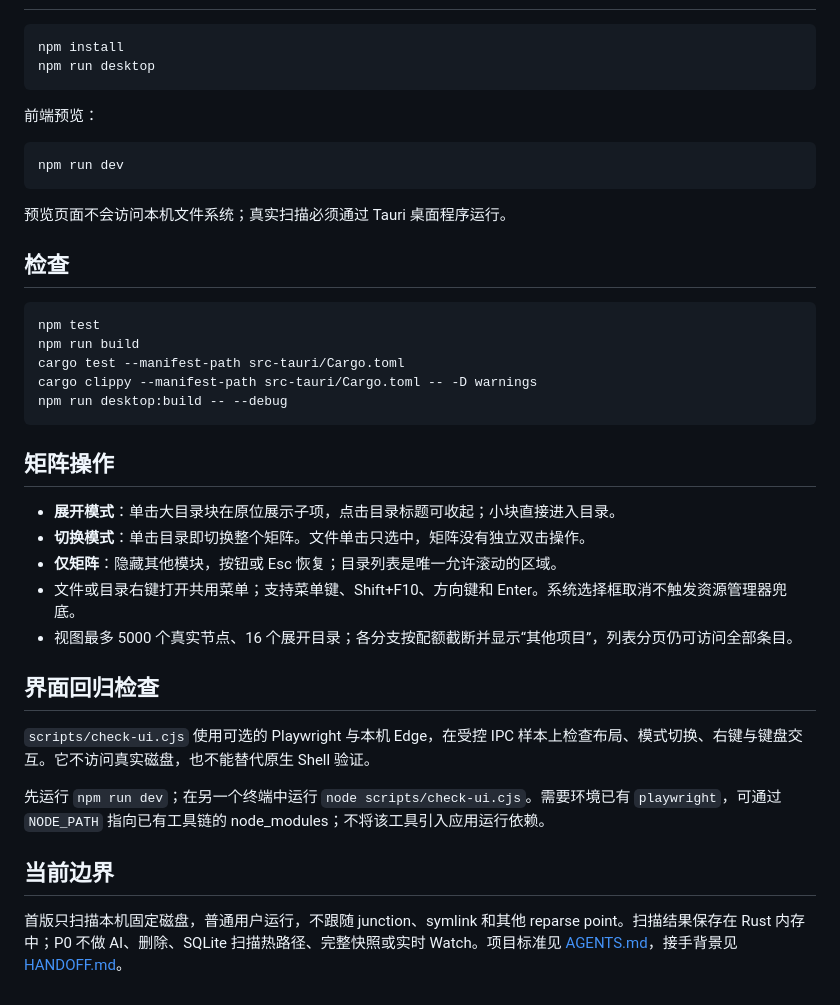
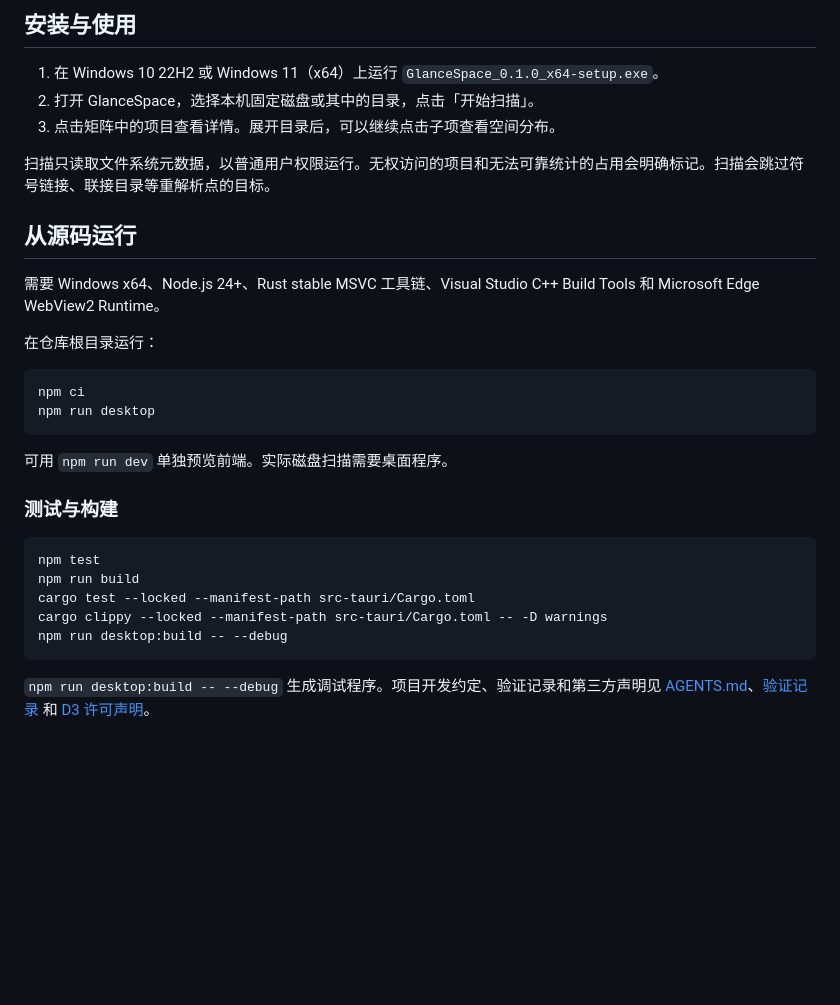
Before and after one commit to skahsd/GlanceSpace, a Markdown page: README.md, the part around one of its changes. Rendered like a GitHub page; blank space fills up the shorter version.

````diff
--- a/README.md
+++ b/README.md
@@ -13,41 +27,32 @@ Windows x64 磁盘空间分析器。P0 提供只读扫描、逻辑大小与磁
+## 安装与使用
+
+1. 在 Windows 10 22H2 或 Windows 11（x64）上运行 `GlanceSpace_0.1.0_x64-setup.exe`。
+2. 打开 GlanceSpace，选择本机固定磁盘或其中的目录，点击「开始扫描」。
+3. 点击矩阵中的项目查看详情。展开目录后，可以继续点击子项查看空间分布。
+
+扫描只读取文件系统元数据，以普通用户权限运行。无权访问的项目和无法可靠统计的占用会明确标记。扫描会跳过符号链接、联接目录等重解析点的目标。
+
+## 从源码运行
+
+需要 Windows x64、Node.js 24+、Rust stable MSVC 工具链、Visual Studio C++ Build Tools 和 Microsoft Edge WebView2 Runtime。
+
+在仓库根目录运行：
 
 ```powershell
-npm install
+npm ci
 npm run desktop
 ```
 
-前端预览：
+可用 `npm run dev` 单独预览前端。实际磁盘扫描需要桌面程序。
 
-```powershell
-npm run dev
-```
-
-预览页面不会访问本机文件系统；真实扫描必须通过 Tauri 桌面程序运行。
-
-## 检查
+### 测试与构建
 
 ```powershell
 npm test
 npm run build
-cargo test --manifest-path src-tauri/Cargo.toml
-cargo clippy --manifest-path src-tauri/Cargo.toml -- -D warnings
+cargo test --locked --manifest-path src-tauri/Cargo.toml
+cargo clippy --locked --manifest-path src-tauri/Cargo.toml -- -D warnings
 npm run desktop:build -- --debug
 ```
 
-## 矩阵操作
-
-- **展开模式**：单击大目录块在原位展示子项，点击目录标题可收起；小块直接进入目录。
-- **切换模式**：单击目录即切换整个矩阵。文件单击只选中，矩阵没有独立双击操作。
-- **仅矩阵**：隐藏其他模块，按钮或 Esc 恢复；目录列表是唯一允许滚动的区域。
-- 文件或目录右键打开共用菜单；支持菜单键、Shift+F10、方向键和 Enter。系统选择框取消不触发资源管理器兜底。
-- 视图最多 5000 个真实节点、16 个展开目录；各分支按配额截断并显示“其他项目”，列表分页仍可访问全部条目。
-
-## 界面回归检查
-
-`scripts/check-ui.cjs` 使用可选的 Playwright 与本机 Edge，在受控 IPC 样本上检查布局、模式切换、右键与键盘交互。它不访问真实磁盘，也不能替代原生 Shell 验证。
-
-先运行 `npm run dev`；在另一个终端中运行 `node scripts/check-ui.cjs`。需要环境已有 `playwright`，可通过 `NODE_PATH` 指向已有工具链的 node_modules；不将该工具引入应用运行依赖。
-
-## 当前边界
-
-首版只扫描本机固定磁盘，普通用户运行，不跟随 junction、symlink 和其他 reparse point。扫描结果保存在 Rust 内存中；P0 不做 AI、删除、SQLite 扫描热路径、完整快照或实时 Watch。项目标准见 [AGENTS.md](AGENTS.md)，接手背景见 [HANDOFF.md](HANDOFF.md)。
+`npm run desktop:build -- --debug` 生成调试程序。项目开发约定、验证记录和第三方声明见 [AGENTS.md](AGENTS.md)、[验证记录](docs/P0-VERIFICATION.md) 和 [D3 许可声明](THIRD-PARTY-D3-LICENSE.txt)。
````
Also changed, not shown: other parts of README.md (+21 -7 lines), README.en.md (added, +58 -0 lines), docs/screenshots/overview.png (added), docs/screenshots/treemap-only.png (added).
